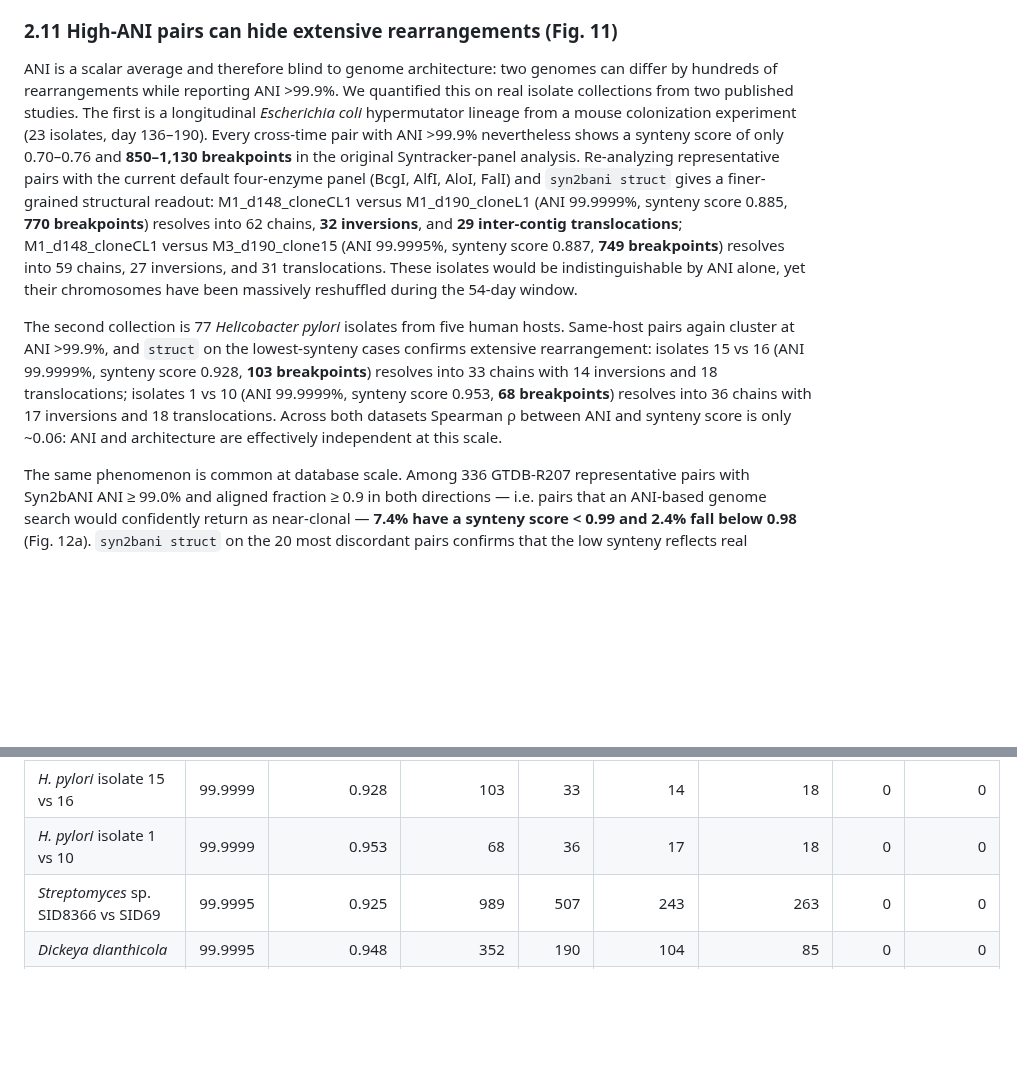
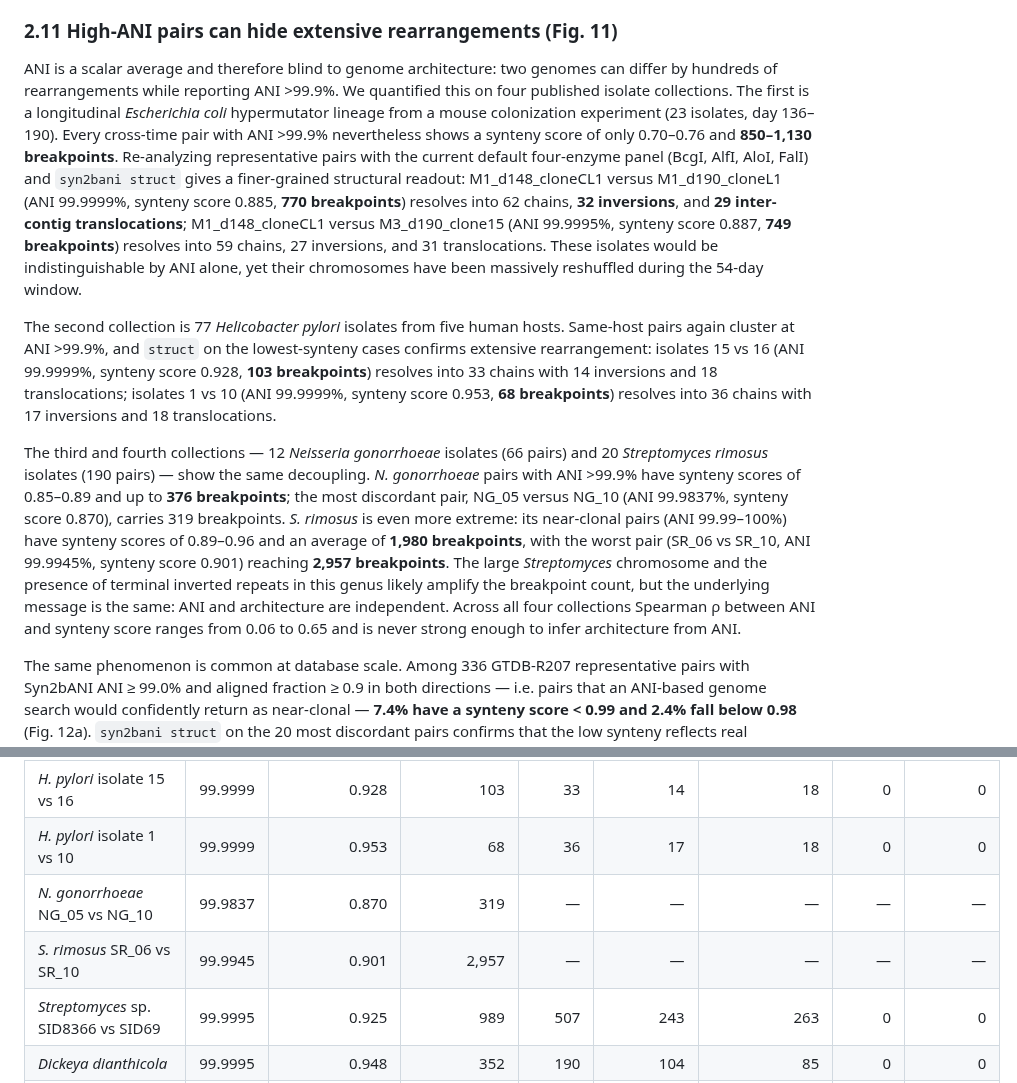
Before and after one commit to HuangShiLab/Syn2bANI-paper, a Markdown page: paper/manuscript/manuscript.md, 2 parts joined by grey strips. GitHub-like rendering; blank space fills up the shorter version.

Commit message:
Extend Syntracker analysis to N. gonorrhoeae and S. rimosus; add struct runner

```diff
--- a/paper/manuscript/manuscript.md
+++ b/paper/manuscript/manuscript.md
@@ -127,9 +127,11 @@ Overall MAE against ANIm is **0.163** for Syn2bANI (median |error| 0.092; 94.2%
 
 ### 2.11 High-ANI pairs can hide extensive rearrangements (Fig. 11)
 
-ANI is a scalar average and therefore blind to genome architecture: two genomes can differ by hundreds of rearrangements while reporting ANI >99.9%. We quantified this on real isolate collections from two published studies. The first is a longitudinal *Escherichia coli* hypermutator lineage from a mouse colonization experiment (23 isolates, day 136–190). Every cross-time pair with ANI >99.9% nevertheless shows a synteny score of only 0.70–0.76 and **850–1,130 breakpoints** in the original Syntracker-panel analysis. Re-analyzing representative pairs with the current default four-enzyme panel (BcgI, AlfI, AloI, FalI) and `syn2bani struct` gives a finer-grained structural readout: M1_d148_cloneCL1 versus M1_d190_cloneL1 (ANI 99.9999%, synteny score 0.885, **770 breakpoints**) resolves into 62 chains, **32 inversions**, and **29 inter-contig translocations**; M1_d148_cloneCL1 versus M3_d190_clone15 (ANI 99.9995%, synteny score 0.887, **749 breakpoints**) resolves into 59 chains, 27 inversions, and 31 translocations. These isolates would be indistinguishable by ANI alone, yet their chromosomes have been massively reshuffled during the 54-day window.
+ANI is a scalar average and therefore blind to genome architecture: two genomes can differ by hundreds of rearrangements while reporting ANI >99.9%. We quantified this on four published isolate collections. The first is a longitudinal *Escherichia coli* hypermutator lineage from a mouse colonization experiment (23 isolates, day 136–190). Every cross-time pair with ANI >99.9% nevertheless shows a synteny score of only 0.70–0.76 and **850–1,130 breakpoints**. Re-analyzing representative pairs with the current default four-enzyme panel (BcgI, AlfI, AloI, FalI) and `syn2bani struct` gives a finer-grained structural readout: M1_d148_cloneCL1 versus M1_d190_cloneL1 (ANI 99.9999%, synteny score 0.885, **770 breakpoints**) resolves into 62 chains, **32 inversions**, and **29 inter-contig translocations**; M1_d148_cloneCL1 versus M3_d190_clone15 (ANI 99.9995%, synteny score 0.887, **749 breakpoints**) resolves into 59 chains, 27 inversions, and 31 translocations. These isolates would be indistinguishable by ANI alone, yet their chromosomes have been massively reshuffled during the 54-day window.
 
-The second collection is 77 *Helicobacter pylori* isolates from five human hosts. Same-host pairs again cluster at ANI >99.9%, and `struct` on the lowest-synteny cases confirms extensive rearrangement: isolates 15 vs 16 (ANI 99.9999%, synteny score 0.928, **103 breakpoints**) resolves into 33 chains with 14 inversions and 18 translocations; isolates 1 vs 10 (ANI 99.9999%, synteny score 0.953, **68 breakpoints**) resolves into 36 chains with 17 inversions and 18 translocations. Across both datasets Spearman ρ between ANI and synteny score is only ~0.06: ANI and architecture are effectively independent at this scale.
+The second collection is 77 *Helicobacter pylori* isolates from five human hosts. Same-host pairs again cluster at ANI >99.9%, and `struct` on the lowest-synteny cases confirms extensive rearrangement: isolates 15 vs 16 (ANI 99.9999%, synteny score 0.928, **103 breakpoints**) resolves into 33 chains with 14 inversions and 18 translocations; isolates 1 vs 10 (ANI 99.9999%, synteny score 0.953, **68 breakpoints**) resolves into 36 chains with 17 inversions and 18 translocations.
+
+The third and fourth collections — 12 *Neisseria gonorrhoeae* isolates (66 pairs) and 20 *Streptomyces rimosus* isolates (190 pairs) — show the same decoupling. *N. gonorrhoeae* pairs with ANI >99.9% have synteny scores of 0.85–0.89 and up to **376 breakpoints**; the most discordant pair, NG_05 versus NG_10 (ANI 99.9837%, synteny score 0.870), carries 319 breakpoints. *S. rimosus* is even more extreme: its near-clonal pairs (ANI 99.99–100%) have synteny scores of 0.89–0.96 and an average of **1,980 breakpoints**, with the worst pair (SR_06 vs SR_10, ANI 99.9945%, synteny score 0.901) reaching **2,957 breakpoints**. The large *Streptomyces* chromosome and the presence of terminal inverted repeats in this genus likely amplify the breakpoint count, but the underlying message is the same: ANI and architecture are independent. Across all four collections Spearman ρ between ANI and synteny score ranges from 0.06 to 0.65 and is never strong enough to infer architecture from ANI.
 
 The same phenomenon is common at database scale. Among 336 GTDB-R207 representative pairs with Syn2bANI ANI ≥ 99.0% and aligned fraction ≥ 0.9 in both directions — i.e. pairs that an ANI-based genome search would confidently return as near-clonal — **7.4% have a synteny score < 0.99 and 2.4% fall below 0.98** (Fig. 12a). `syn2bani struct` on the 20 most discordant pairs confirms that the low synteny reflects real structural divergence, not fragmentation. The most extreme case is *Streptomyces* sp. SID8366 versus *Streptomyces* sp. SID69 (ANI 99.9995%, synteny score 0.925, **989 breakpoints**), which resolves into 507 chains with 243 inversions and 263 translocations (Fig. 12b). Other same-species pairs with ANI >99.9% but hundreds of breakpoints include two *Dickeya dianthicola* strains (ANI 99.9995%, 352 breakpoints, 104 inversions, 85 translocations), two *Serratia marcescens* strains (ANI 99.986%, 319 breakpoints, 108 inversions, 99 translocations), and two *Burkholderia thailandensis* strains (ANI 99.917%, 611 breakpoints, 123 inversions, 106 translocations). Even obligate intracellular pathogens with compact genomes show the pattern: two *Rickettsia bellii* strains at 99.66–99.67% ANI carry ~200 breakpoints driven almost entirely by large indels (>2.7 Mbp total indel span). These are not edge cases; they are the kind of top hits an ANI-only search would return, and synteny score is the only free statistic that flags them.
 
@@ -141,6 +143,8 @@ The same phenomenon is common at database scale. Among 336 GTDB-R207 representat
 | *E. coli* hypermutator M1_d148_cloneCL1 vs M3_d190_clone15 | 99.9995 | 0.887 | 749 | 59 | 27 | 31 | 0 | 0 |
 | *H. pylori* isolate 15 vs 16 | 99.9999 | 0.928 | 103 | 33 | 14 | 18 | 0 | 0 |
 | *H. pylori* isolate 1 vs 10 | 99.9999 | 0.953 | 68 | 36 | 17 | 18 | 0 | 0 |
+| *N. gonorrhoeae* NG_05 vs NG_10 | 99.9837 | 0.870 | 319 | — | — | — | — | — |
+| *S. rimosus* SR_06 vs SR_10 | 99.9945 | 0.901 | 2,957 | — | — | — | — | — |
 | *Streptomyces* sp. SID8366 vs SID69 | 99.9995 | 0.925 | 989 | 507 | 243 | 263 | 0 | 0 |
 | *Dickeya dianthicola* | 99.9995 | 0.948 | 352 | 190 | 104 | 85 | 0 | 0 |
 | *Serratia marcescens* | 99.9860 | 0.967 | 319 | 212 | 108 | 99 | 4 | 118,093 |
```
Also changed, not shown: figures/syntracker_validation/syntracker_breakpoints_vs_ani.png (added), figures/syntracker_validation/syntracker_supp_ngonorrhoeae_srimosus.png (added), 9 other files.
